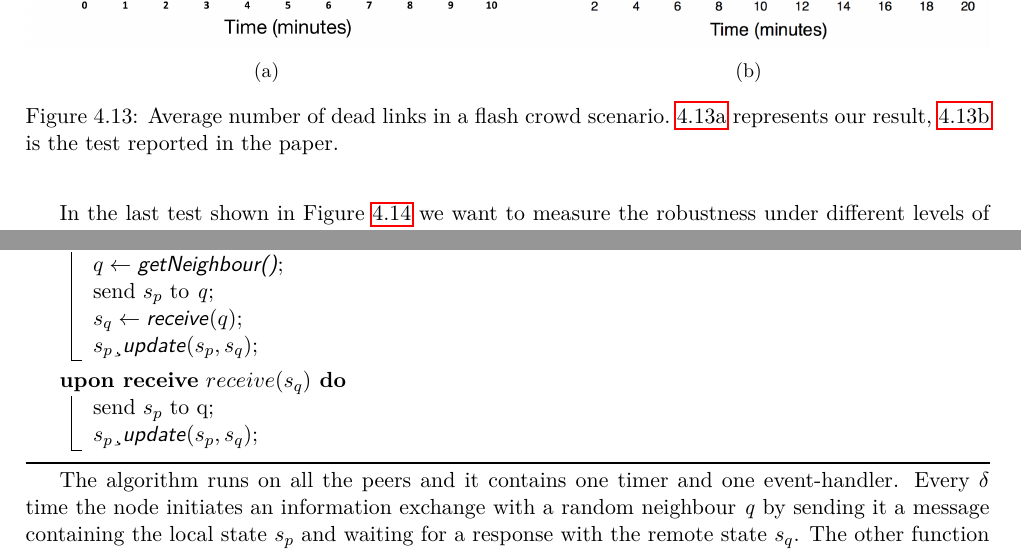
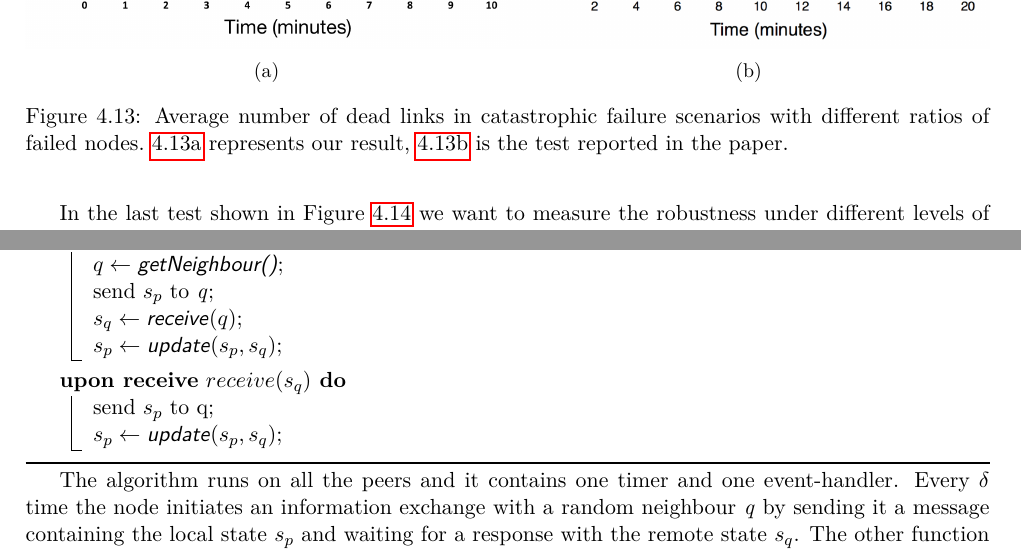
Before and after one commit to ishepard/Thesis, a LaTeX thesis (spadini_davide.tex, which reads aggregation.tex, evaluation.tex): two parts of pages 31 and 33 of 41, joined at a grey line, cut so that both start at the same text. Compiled offline with pdfLaTeX.

Commit message:
Some fix

```diff
--- a/aggregation.tex
+++ b/aggregation.tex
@@ -24,12 +24,12 @@ We assume that each node in the network holds a numeric value and we want to cal
   	$q \leftarrow \getNeighbour$\;
   	send $s_p$ to \textit{q}\;
   	$s_q \leftarrow \textsf{\textit{receive}}(q)$\;
-  	$s_p ← \update(s_p,s_q)$\;
+  	$s_p \leftarrow \update(s_p,s_q)$\;
   }
 
   \Upon{$receive(s_q)$}{
    	send $s_p$ to q\;
-    $s_p ← \update(s_p,s_q)$\;
+    $s_p \leftarrow \update(s_p,s_q)$\;
   }
 
  \caption{Push-pull gossip protocol executed by node \textit{p}. The local state of \textit{p} is denoted as $s_p$.}
--- a/evaluation.tex
+++ b/evaluation.tex
@@ -308,7 +308,7 @@ One important experiment in case of massive failures is to measure the average n
   \caption{}
   \label{fig:paper_average_dead_links}
 \end{subfigure}
-\caption{Average number of dead links in a flash crowd scenario.~\ref{fig:average_dead_links} represents our result,~\ref{fig:paper_average_dead_links} is the test reported in the paper.}
+\caption{Average number of dead links in catastrophic failure scenarios with different ratios of failed nodes.~\ref{fig:average_dead_links} represents our result,~\ref{fig:paper_average_dead_links} is the test reported in the paper.}
 \label{fig:robustness_dead_links_failures}
 \end{figure}
 
```
Also changed, not shown: pagina_iniziale.tex (+1 -1 lines), evaluation.tex (2 more changed lines).
